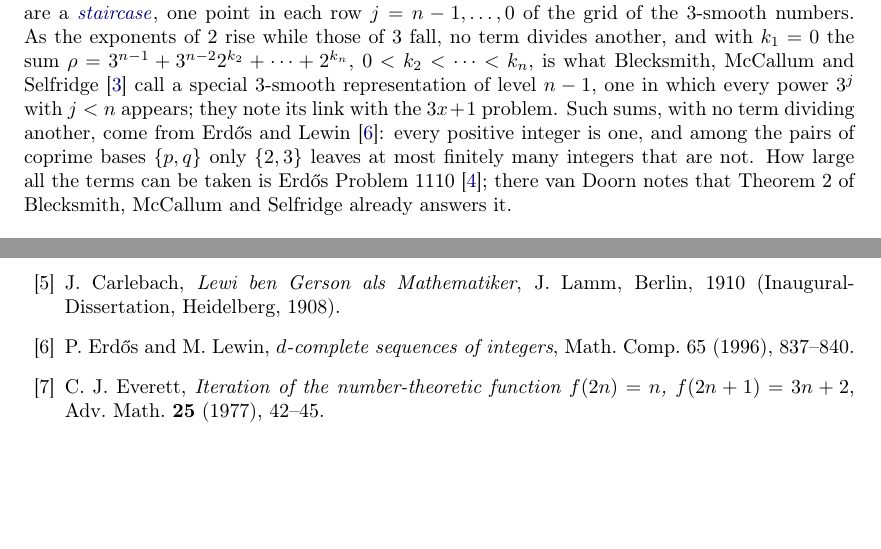
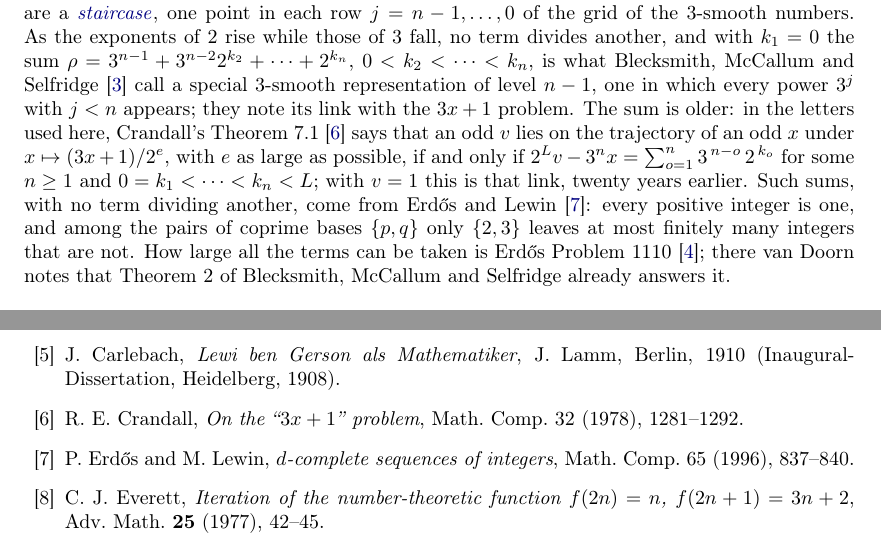
Before and after one commit to druud/Collatz-but-stop-at-the-drop, a LaTeX document (src/R_collatz_stop_at_the_drop_3.tex): two parts of pages 5 and 26 of 28 before the commit and two parts of pages 5 and 27 of 29 after it, joined at a grey line, cut so that both start at the same text, the shorter picture padded with empty space. Compiled offline with pdfLaTeX.

Commit message:
C66: paper 3 cites Crandall 1978, Theorem 7.1 (the staircase sum and the link with 3x + 1)
Co-Authored-By: Claude Opus 5.5 <noreply@anthropic.com>

```diff
--- a/src/R_collatz_stop_at_the_drop_3.tex
+++ b/src/R_collatz_stop_at_the_drop_3.tex
@@ -761,6 +761,10 @@ $k_1 = 0$ the sum $\rho = 3^{n-1} + 3^{n-2}2^{k_2} + \cdots + 2^{k_n}$, $0 < k_2
 what Blecksmith, McCallum and Selfridge~\cite{Blecksmith1998} call a special $3$-smooth
 representation of level $n - 1$, one in which every power $3^j$ with $j < n$ appears; they
 note its link with the $3x + 1$ problem.
+The sum is older: in the letters used here, Crandall's Theorem~7.1~\cite{Crandall1978} says that an odd $v$
+lies on the trajectory of an odd $x$ under $x \mapsto (3x + 1)/2^e$, with $e$ as large as possible, if and only if
+$2^L v - 3^n x = \sum_{o=1}^{n} 3^{\,n-o}\,2^{\,k_o}$ for some $n \ge 1$ and $0 = k_1 < \cdots < k_n < L$;
+with $v = 1$ this is that link, twenty years earlier.
 Such sums, with no term dividing another, come from Erd\H{o}s and Lewin~\cite{ErdosLewin1996}:
 every positive integer is one, and among the pairs of coprime bases $\{p, q\}$ only $\{2, 3\}$
 leaves at most finitely many integers that are not. How large all the terms can be taken
@@ -1854,6 +1858,8 @@ representations of integers}, Amer.\ Math.\ Monthly 105 (1998), 529--543.
   and its discussion thread (W.~van Doorn, 10 March 2026); accessed 22 November 2026.
 \bibitem{Carlebach1910} J.~Carlebach, \emph{Lewi ben Gerson als Mathematiker}, J.~Lamm, Berlin,
 1910 (Inaugural-Dissertation, Heidelberg, 1908).
+\bibitem{Crandall1978} R.~E. Crandall, \emph{On the ``$3x + 1$'' problem}, Math.\ Comp.\ 32 (1978),
+  1281--1292.
 \bibitem{ErdosLewin1996} P.~Erd\H{o}s and M.~Lewin, \emph{$d$-complete sequences of integers},
   Math.\ Comp.\ 65 (1996), 837--840.
 \bibitem{Everett1977} C.~J. Everett, \emph{Iteration of the number-theoretic function
```
Also changed, not shown: CHANGES.md (+2 -0 lines), R_collatz_stop_at_the_drop_3.pdf, src/R_collatz_stop_at_the_drop_3.ind.
